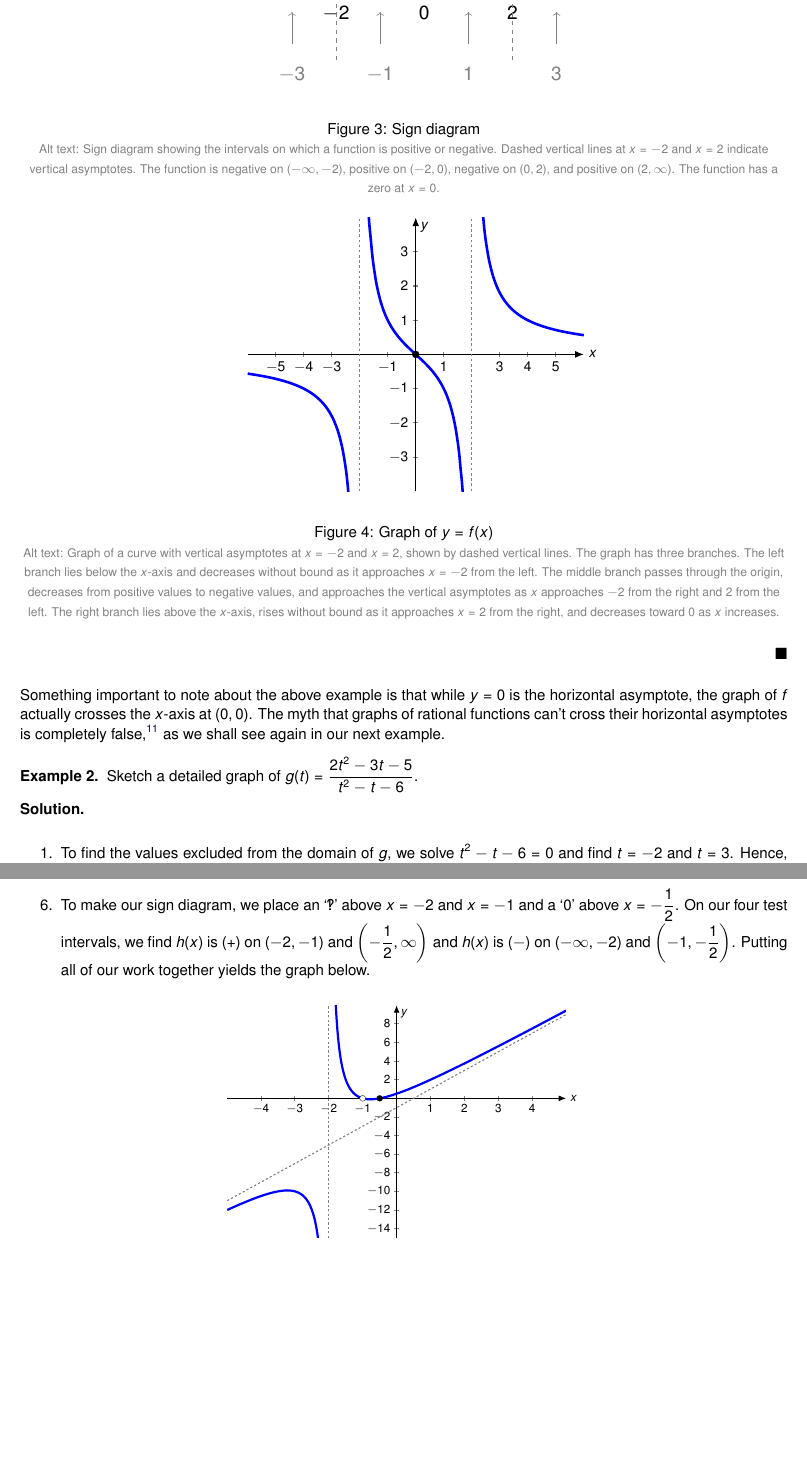
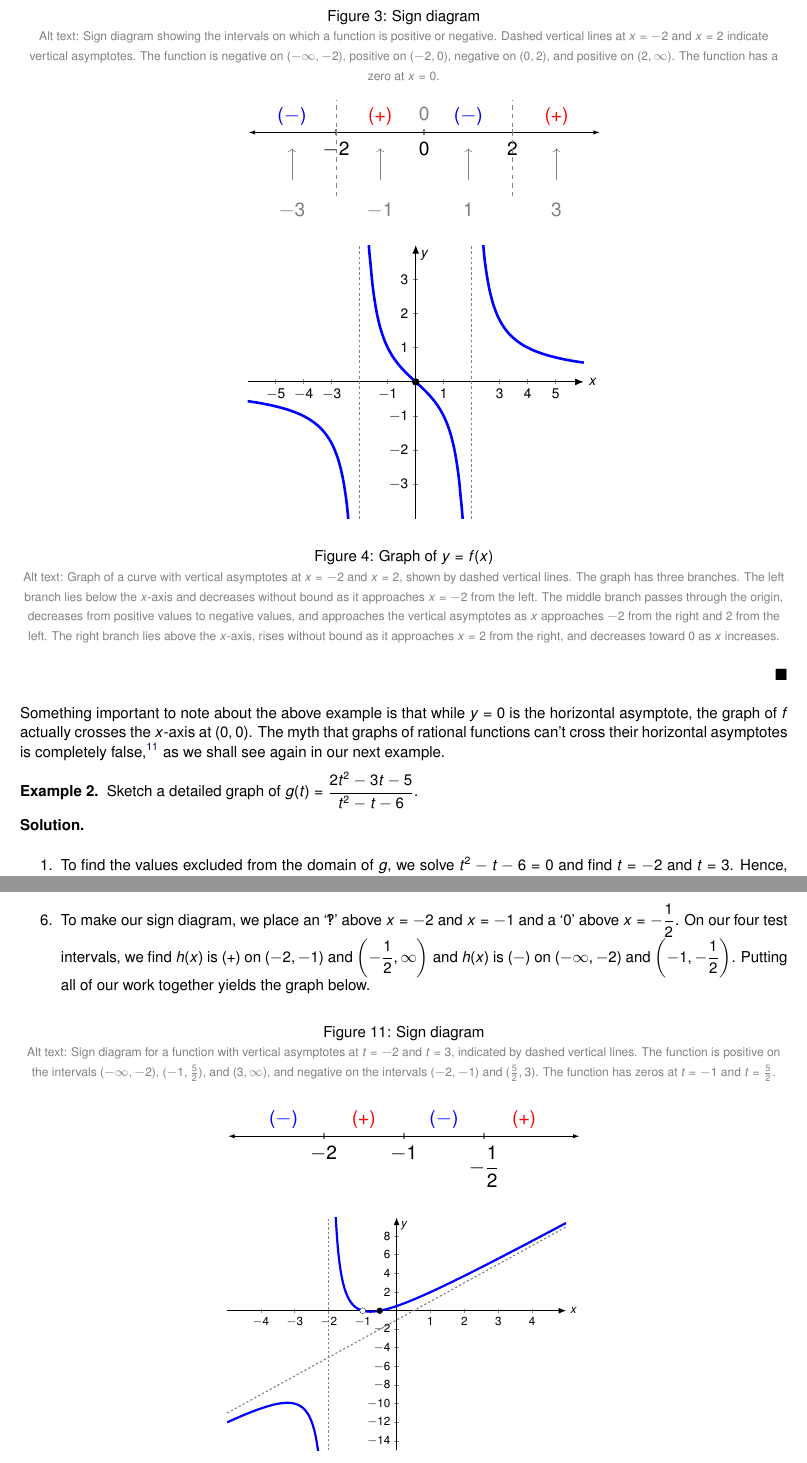
Before and after one commit to wiobber/Precalc4i, a LaTeX document (RationalFunctions/RationalGraphs.tex): two parts of pages 5 and 11 of 15, joined at a grey line, cut so that both start at the same text, the shorter picture padded with empty space. Compiled offline with pdfLaTeX; a LaTeX package or settings file that is missing is left out.

Commit message:
finished 3.2

```diff
--- a/RationalFunctions/RationalGraphs.tex
+++ b/RationalFunctions/RationalGraphs.tex
@@ -242,10 +245,7 @@ We interpret these findings graphically below on the right.
       \end{axis}
         \end{tikzpicture}
 \end{image}
-\begin{center}
-    \captionof{figure}{Sign diagram}
-\xmalt{Sign diagram showing the intervals on which a function is positive or negative. Dashed vertical lines at $x=-2$ and $x=2$ indicate vertical asymptotes. The function is negative on $(-\infty,-2)$, positive on $(-2,0)$, negative on $(0,2)$, and positive on $(2,\infty)$. The function has a zero at $x=0$.}
-\end{center}
+
 
 \begin{image}
 \begin{tikzpicture}[scale=1]font=\LARGE
@@ -665,8 +665,35 @@ coordinates {
 
 
 \item  To make our sign diagram, we place an `\textinterrobang' above $x=-2$ and $x=-1$ and a `$0$' above $x=-\frac{1}{2}$.  On our four test intervals, we find $h(x)$ is $(+)$ on $(-2,-1)$ and $\left(-\frac{1}{2}, \infty\right)$ and $h(x)$ is $(-)$ on $(-\infty, -2)$ and $\left(-1,-\frac{1}{2}\right)$.  Putting all of our work together yields the graph below.
+\end{enumerate}
 
-\end{enumerate}
+\begin{center}
+    \captionof{figure}{Sign diagram}
+\xmalt{Sign diagram for a function with vertical asymptotes at $t=-2$ and $t=3$, indicated by dashed vertical lines. The function is positive on the intervals $(-\infty,-2)$, $(-1,\tfrac{5}{2})$, and $(3,\infty)$, and negative on the intervals $(-2,-1)$ and $(\tfrac{5}{2},3)$. The function has zeros at $t=-1$ and $t=\tfrac{5}{2}$.}
+\end{center}
+\begin{image}
+\begin{tikzpicture}[scale=1]font=\Large
+        \begin{axis}[
+          domain=-3:0,
+          xmin=-3.2, xmax=1.2,
+         ymin=-3, ymax=1.5,
+          width=4in,
+          height=2in,
+          xtick={-2,-1,0},
+          xticklabels={$-2$,$-1$,$-\frac{1}{2}$},
+          tick style={line width=1.2pt},
+            axis x line=center,
+            axis y line=none,
+            x axis line style={{Latex[length=5pt,width=3pt]}-{Latex[length=5pt,width=3pt]}, line width=1pt}
+          ]
+\node[anchor=north, blue] at (-2.5,1) {$(-)$};
+\node[anchor=north, red] at (-1.5,1) {$(+)$};
+\node[anchor=north, blue] at (-0.5,1) {$(-)$};
+\node[anchor=north, red] at (0.5,1) {$(+)$};
+      \end{axis}
+        \end{tikzpicture}
+\end{image}
+
 
     \begin{image}
         \begin{tikzpicture}[scale=1]font=\LARGE
```
Also changed, not shown: AnalyticalTrigonometry/ExercisesforFundamentalTrigonometricIdentities.tex (+0 -9 lines), RationalFunctions/RationalGraphs.tex (15 more changed lines).
